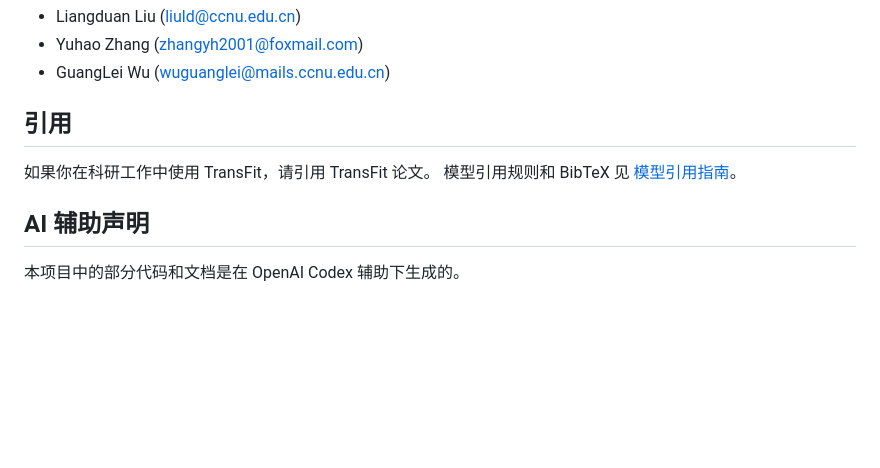
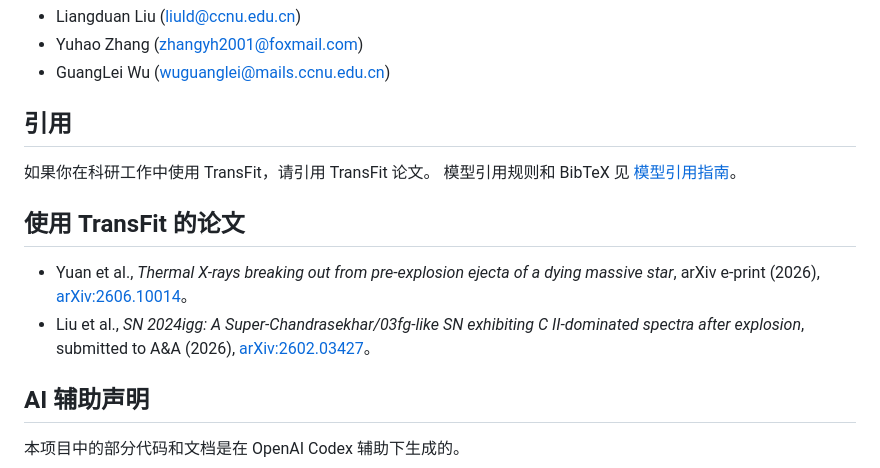
Before and after one commit to lijingyao123/TransFit, a Markdown page: docs/README_chinese.md, the part around the change. Drawn GitHub-style; blank space fills up the shorter version.

Commit message:
Sync Chinese README papers section

```diff
--- a/docs/README_chinese.md
+++ b/docs/README_chinese.md
@@ -390,6 +390,11 @@ loaded = tf.load(path)
 如果你在科研工作中使用 TransFit，请引用 TransFit 论文。
 模型引用规则和 BibTeX 见 [模型引用指南](https://github.com/YuHaoZhang01/TransFit/blob/main/docs/model_citations.md)。
 
+## 使用 TransFit 的论文
+
+- Yuan et al., *Thermal X-rays breaking out from pre-explosion ejecta of a dying massive star*, arXiv e-print (2026), [arXiv:2606.10014](https://arxiv.org/abs/2606.10014)。
+- Liu et al., *SN 2024igg: A Super-Chandrasekhar/03fg-like SN exhibiting C II-dominated spectra after explosion*, submitted to A&A (2026), [arXiv:2602.03427](https://arxiv.org/abs/2602.03427)。
+
 ## AI 辅助声明
 
 本项目中的部分代码和文档是在 OpenAI Codex 辅助下生成的。
```
